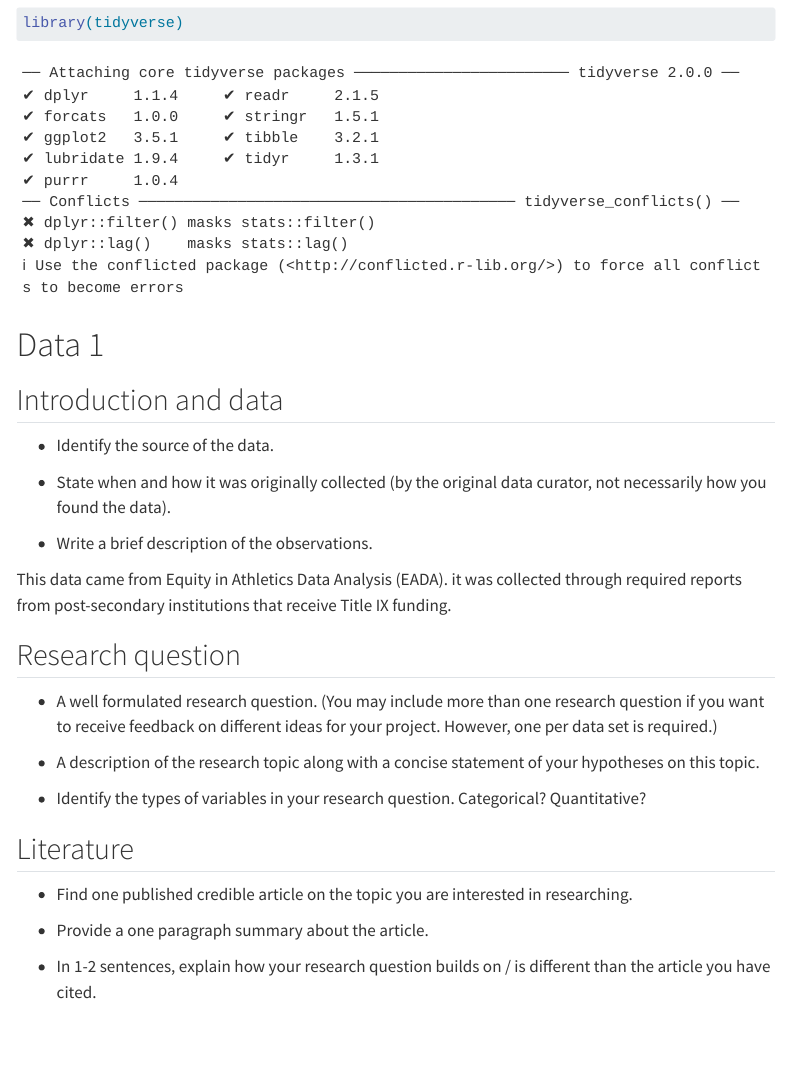
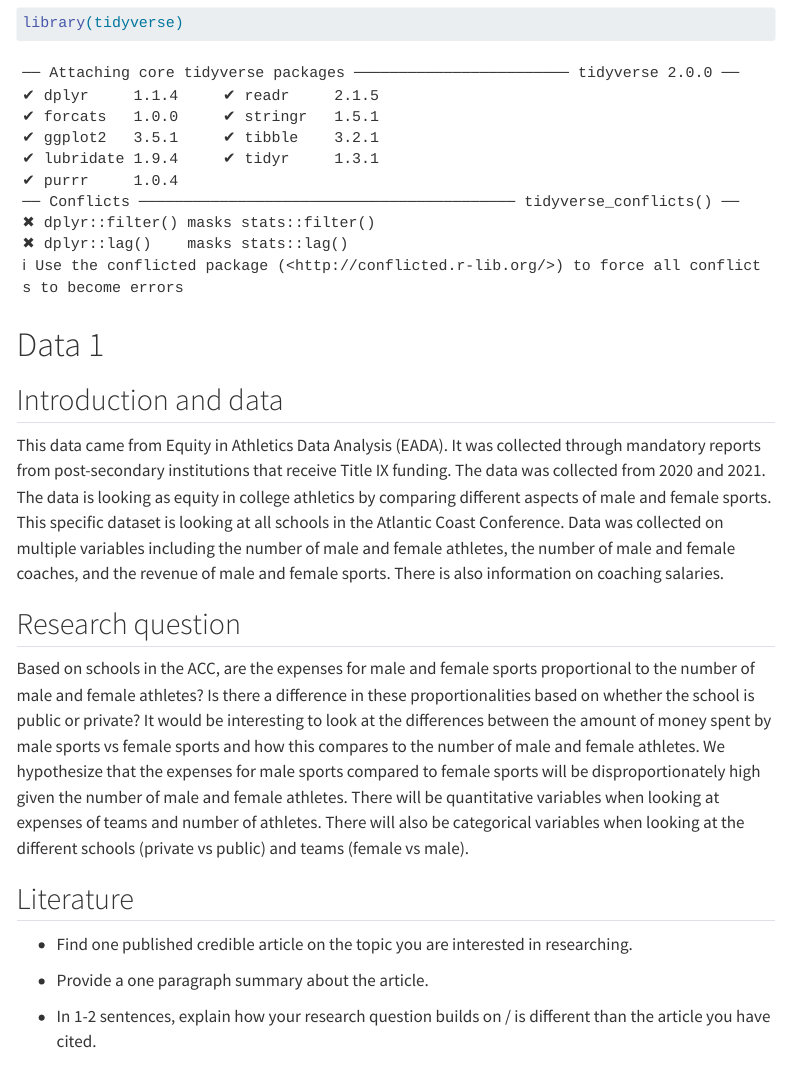
Before and after one commit to sta199-s23-2/project-PX, a Quarto document (proposal.qmd): the page in a window 1100 px wide, from 120 px down. Rendered offline with R 4.5, knitr and Pandoc in place of Quarto, with nearby package versions; some code elsewhere in the file could not run offline; menus at the side of the page are left out.

Commit message:
Worked on 1. Just need article

```diff
--- a/proposal.qmd
+++ b/proposal.qmd
@@ -15,21 +15,11 @@ library(tidyverse)
 
 ## Introduction and data
 
--   Identify the source of the data.
-
--   State when and how it was originally collected (by the original data curator, not necessarily how you found the data).
-
--   Write a brief description of the observations.
-
-This data came from Equity in Athletics Data Analysis (EADA). it was collected through required reports from post-secondary institutions that receive Title IX funding.
+This data came from Equity in Athletics Data Analysis (EADA). It was collected through mandatory reports from post-secondary institutions that receive Title IX funding. The data was collected from 2020 and 2021. The data is looking as equity in college athletics by comparing different aspects of male and female sports. This specific dataset is looking at all schools in the Atlantic Coast Conference. Data was collected on multiple variables including the number of male and female athletes, the number of male and female coaches, and the revenue of male and female sports. There is also information on coaching salaries.
 
 ## Research question
 
--   A well formulated research question. (You may include more than one research question if you want to receive feedback on different ideas for your project. However, one per data set is required.)
-
--   A description of the research topic along with a concise statement of your hypotheses on this topic.
-
--   Identify the types of variables in your research question. Categorical? Quantitative?
+Based on schools in the ACC, are the expenses for male and female sports proportional to the number of male and female athletes? Is there a difference in these proportionalities based on whether the school is public or private? It would be interesting to look at the differences between the amount of money spent by male sports vs female sports and how this compares to the number of male and female athletes. We hypothesize that the expenses for male sports compared to female sports will be disproportionately high given the number of male and female athletes. There will be quantitative variables when looking at expenses of teams and number of athletes. There will also be categorical variables when looking at the different schools (private vs public) and teams (female vs male).
 
 ## Literature
 
```
Also changed, not shown: proposal.qmd (5 more changed lines).
